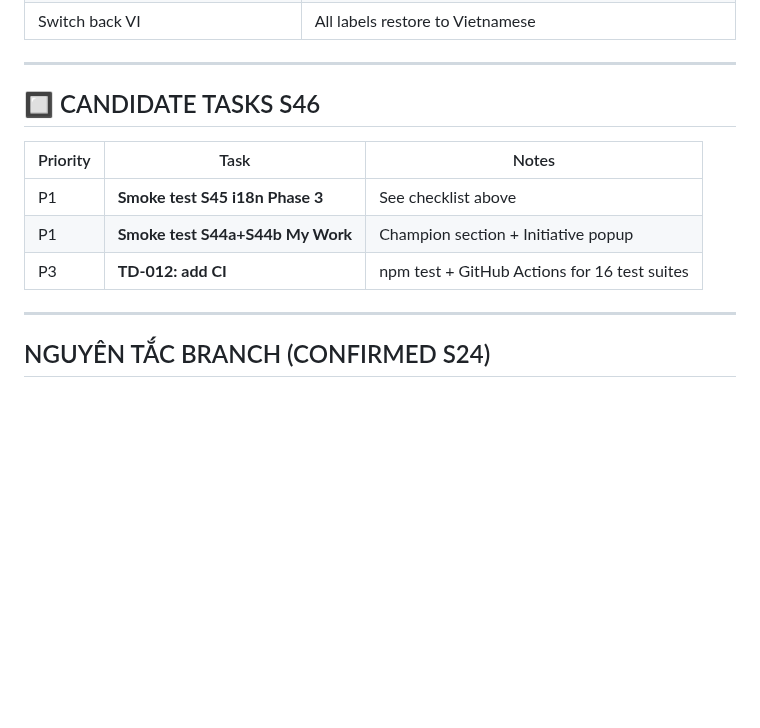
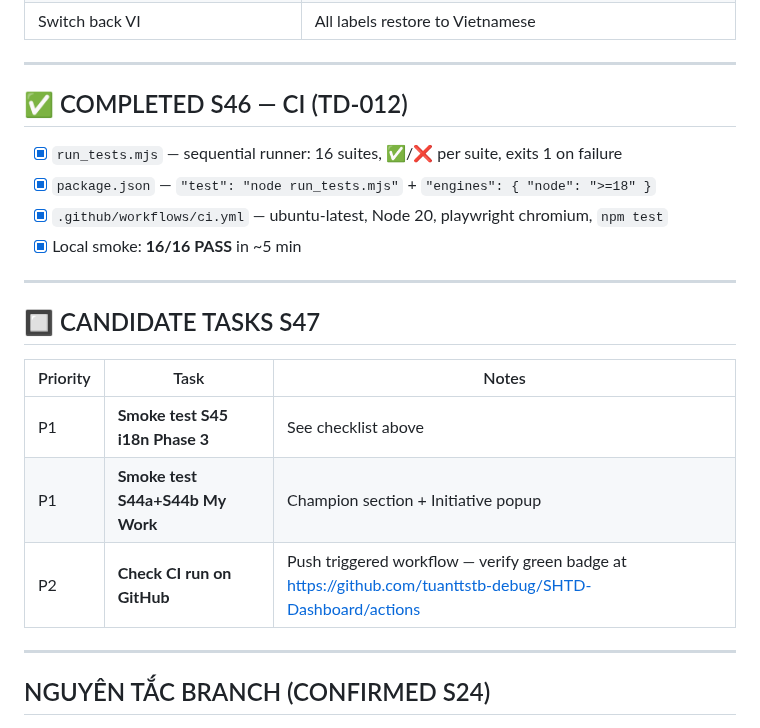
Before and after one commit to tuanttstb-debug/SHTD-Dashboard, a Markdown page: AI_CONTEXT/TODO_NEXT.md, the part around the change. Rendered like a GitHub page; blank space fills up the shorter version.

Commit message:
docs: S46 handover — TD-012 CI done, HEAD 4a8e386
Co-Authored-By: Claude Sonnet 4.6 <noreply@anthropic.com>

```diff
--- a/AI_CONTEXT/TODO_NEXT.md
+++ b/AI_CONTEXT/TODO_NEXT.md
@@ -33,13 +33,22 @@
 
 ---
 
-## 🔲 CANDIDATE TASKS S46
+## ✅ COMPLETED S46 — CI (TD-012)
+
+- [x] `run_tests.mjs` — sequential runner: 16 suites, ✅/❌ per suite, exits 1 on failure
+- [x] `package.json` — `"test": "node run_tests.mjs"` + `"engines": { "node": ">=18" }`
+- [x] `.github/workflows/ci.yml` — ubuntu-latest, Node 20, playwright chromium, `npm test`
+- [x] Local smoke: **16/16 PASS** in ~5 min
+
+---
+
+## 🔲 CANDIDATE TASKS S47
 
 | Priority | Task | Notes |
 |---|---|---|
 | P1 | **Smoke test S45 i18n Phase 3** | See checklist above |
 | P1 | **Smoke test S44a+S44b My Work** | Champion section + Initiative popup |
-| P3 | **TD-012: add CI** | npm test + GitHub Actions for 16 test suites |
+| P2 | **Check CI run on GitHub** | Push triggered workflow — verify green badge at https://github.com/tuanttstb-debug/SHTD-Dashboard/actions |
 
 ---
 
```
Also changed, not shown: AI_CONTEXT/SESSION_HANDOVER.md (+2 -2 lines).
